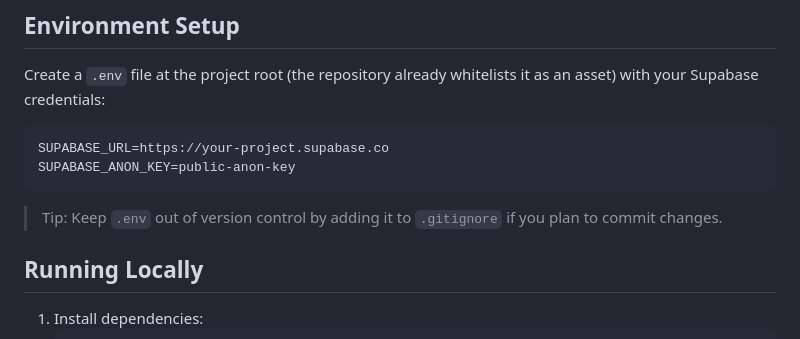
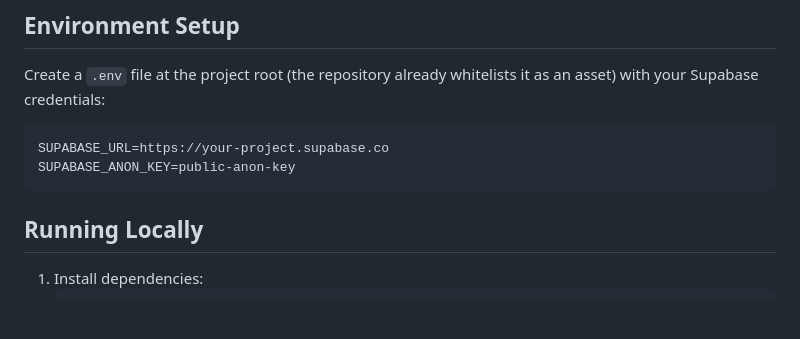
Before and after one commit to reddishowo/flutter_coffee_shop, a Markdown page: README.md, the part around the change. GitHub-like rendering; blank space fills up the shorter version.

````diff
--- a/README.md
+++ b/README.md
@@ -48,7 +48,6 @@ SUPABASE_URL=https://your-project.supabase.co
 SUPABASE_ANON_KEY=public-anon-key
 ```
 
-> Tip: Keep `.env` out of version control by adding it to `.gitignore` if you plan to commit changes.
 
 ## Running Locally
 
````
